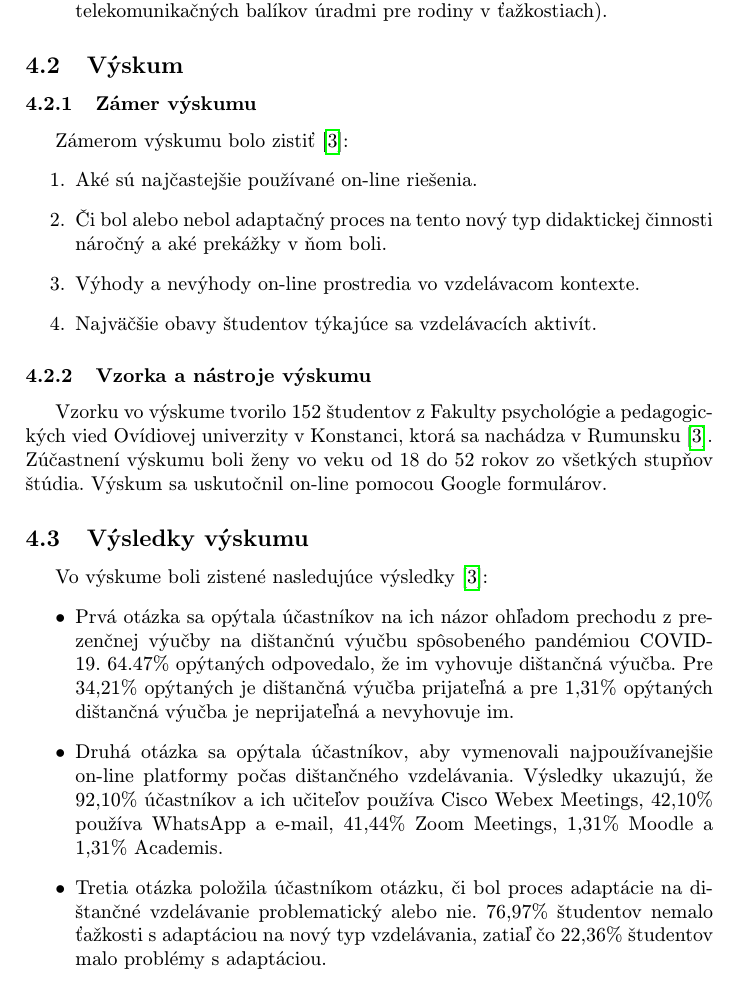
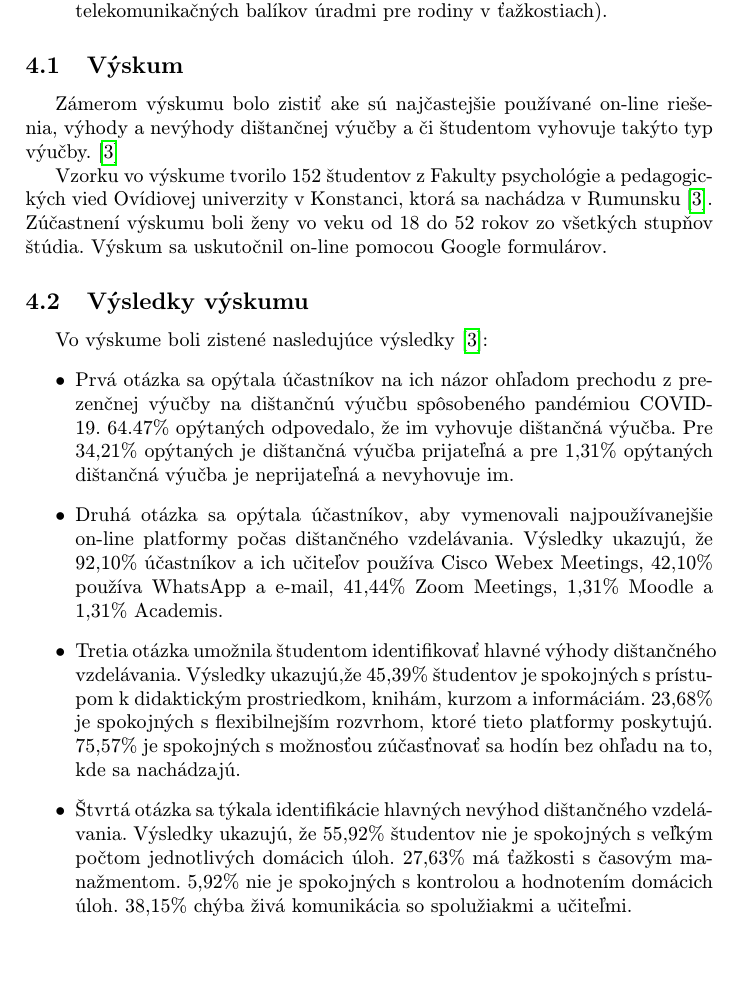
Before and after one commit to WhenGrill/MIP_ZS_2020, a LaTeX paper (clanok.tex): part of page 5 of 7, cut so that both start at the same text, the shorter picture padded with empty space. Compiled offline with pdfLaTeX.

Commit message:
Uprava Vyskumu

```diff
--- a/clanok.tex
+++ b/clanok.tex
@@ -153,22 +157,25 @@ Preto sa pokladá za dôležité zabezpečiť výučbu aj v on-line priestore a
 Medzi rôzne iniciatívy na oslovenie študentov počas on-line výučby, patrí:  %ktoré uprednostňujú vlády, školy alebo učitelia s cieľom efektívne
 \begin{itemize}
 	%\item Vypracovanie podporných dokumentov, ako sú metodiky, príručky, balíčky zdrojov pre presun výučby v on-line prostredí.
-	\item Využívanie špecializovaných platforiem pre on-line výučbu a oficiálnych webových stránok, ktoré centralizujú iniciatívy v tejto oblasti\ref{Vyvojsys}.%KONTROLA !!!!
+	\item Využívanie špecializovaných platforiem pre on-line výučbu a oficiálnych webových stránok, ktoré centralizujú iniciatívy v tejto oblasti \ref{Vyvojsys}.%KONTROLA !!!!
 	\item Podpora študentov a rodičov prostredníctvom častých správ, vysvetlení, otázok a odpovedí za pomoci používania e-mailov a sociálnych sietí.
 	\item Reorganizácia hodnotiacich postupov, ako napríklad úprava alebo zrušenie skúšok, písomiek a testov.
 	\item Zavedenie konkrétnych opatrení zameraných na dosiahnutie rovnosti vo vzdelávaní, najmä preto, že zraniteľné skupiny sa počas krízových situácií stávajú ešte viac zraniteľnejšími (príkladom je poskytnutie počítačov a telekomunikačných balíkov úradmi pre rodiny v ťažkostiach).
 \end{itemize}
 
 \subsection{Výskum}%NAZOV ????
-\subsubsection{Zámer výskumu}
-Zámerom výskumu bolo zistiť\cite{covid19}:
-\begin{enumerate}
-	\item Aké sú najčastejšie používané on-line riešenia.
-	\item Či bol alebo nebol adaptačný proces na tento nový typ didaktickej činnosti náročný a aké prekážky v ňom boli.
-	\item Výhody a nevýhody on-line prostredia vo vzdelávacom kontexte.
-	\item Najväčšie obavy študentov týkajúce sa vzdelávacích aktivít. %, keď sa blížia ku koncu školského roka
-\end{enumerate}
-\subsubsection{Vzorka a nástroje výskumu}
+
+%\subsubsection{Zámer výskumu}
+Zámerom výskumu bolo zistiť ake sú najčastejšie používané on-line riešenia, výhody a nevýhody dištančnej výučby a či študentom vyhovuje takýto typ výučby. \cite{covid19}
+%\begin{enumerate}
+%	\item Aké sú najčastejšie používané on-line riešenia.
+%	\item Či bol alebo nebol adaptačný proces na tento nový typ didaktickej činnosti náročný a aké prekážky v ňom boli.
+	%\item Výhody a nevýhody on-line prostredia vo vzdelávacom kontexte.
+%	\item Najväčšie obavy študentov týkajúce sa vzdelávacích aktivít. %, keď sa blížia ku koncu školského roka
+%\end{enumerate}
+%\subsubsection{Vzorka a nástroje výskumu}
+
+
 Vzorku vo výskume tvorilo 152 študentov z Fakulty psychológie a pedagogických vied Ovídiovej univerzity v Konstanci, ktorá sa nachádza v Rumunsku \cite{covid19}.
 Zúčastnení výskumu boli ženy vo veku od 18 do 52 rokov zo všetkých stupňov štúdia.
 Výskum sa uskutočnil on-line pomocou Google formulárov. %Anketa pozostávala z 8 otázok s konkrétnymi odpoveďami, z ktorých si účastníci mohli vybrať jednu alebo viac odpovedí.
@@ -179,8 +186,10 @@ Vo výskume boli zistené nasledujúce výsledky\cite{covid19}: % zistenia a
 
 	\item Prvá otázka sa opýtala účastníkov na ich názor ohľadom prechodu z prezenčnej výučby na dištančnú výučbu spôsobeného pandémiou COVID-19. 64.47\% opýtaných odpovedalo, že im vyhovuje dištančná výučba. Pre 34,21\% opýtaných je dištančná výučba prijateľná a pre 1,31\% opýtaných dištančná výučba je neprijateľná a nevyhovuje im.
 	\item Druhá otázka sa opýtala účastníkov, aby vymenovali najpoužívanejšie on-line platformy počas dištančného vzdelávania. Výsledky ukazujú, že 92,10\% účastníkov a ich učiteľov používa Cisco Webex Meetings, 42,10\% používa WhatsApp a e-mail, 41,44\% Zoom Meetings, 1,31\% Moodle a 1,31\% Academis.
-	\item Tretia otázka položila účastníkom otázku, či bol proces adaptácie na dištančné vzdelávanie problematický alebo nie. 76,97\% študentov nemalo ťažkosti s adaptáciou na nový typ vzdelávania, zatiaľ čo 22,36\% študentov malo problémy s adaptáciou.
+	%\item Tretia otázka položila účastníkom otázku, či bol proces adaptácie na dištančné vzdelávanie problematický alebo nie. 76,97\% študentov nemalo ťažkosti s adaptáciou na nový typ vzdelávania, zatiaľ čo 22,36\% študentov malo problémy s adaptáciou.
 	%\item  DOROBIT OTAZKY, %GRAFY !!
+	\item Tretia otázka umožnila študentom identifikovať hlavné výhody dištančného vzdelávania. Výsledky ukazujú,že 45,39\% študentov je spokojných s prístupom k didaktickým prostriedkom, knihám, kurzom a informáciám. 23,68\% je spokojných s flexibilnejším rozvrhom, ktoré tieto platformy poskytujú. 75,57\% je spokojných s možnosťou zúčasťnovať sa hodín bez ohľadu na to, kde sa nachádzajú.
+	\item Štvrtá otázka sa týkala identifikácie hlavných nevýhod dištančného vzdelávania. Výsledky ukazujú, že 55,92\% študentov nie je spokojných s veľkým počtom jednotlivých domácich úloh. 27,63\% má ťažkosti s časovým manažmentom. 5,92\% nie je spokojných s kontrolou a hodnotením domácich úloh. 38,15\% chýba živá komunikácia so spolužiakmi a učiteľmi.
 \end{itemize}
 
 \section{Výhody a nevýhody dištančnej výučby}
```
Also changed, not shown: clanok.pdf, clanok.tex (18 more changed lines).
